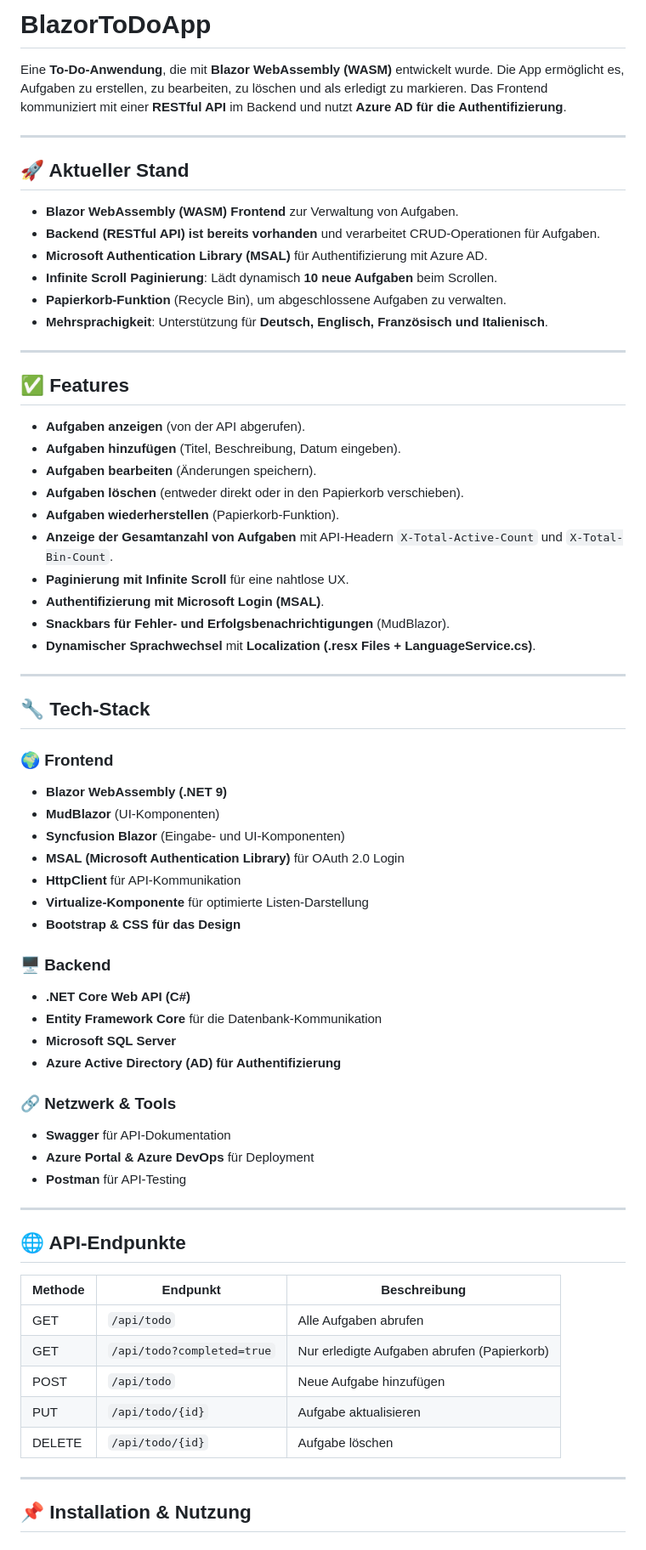
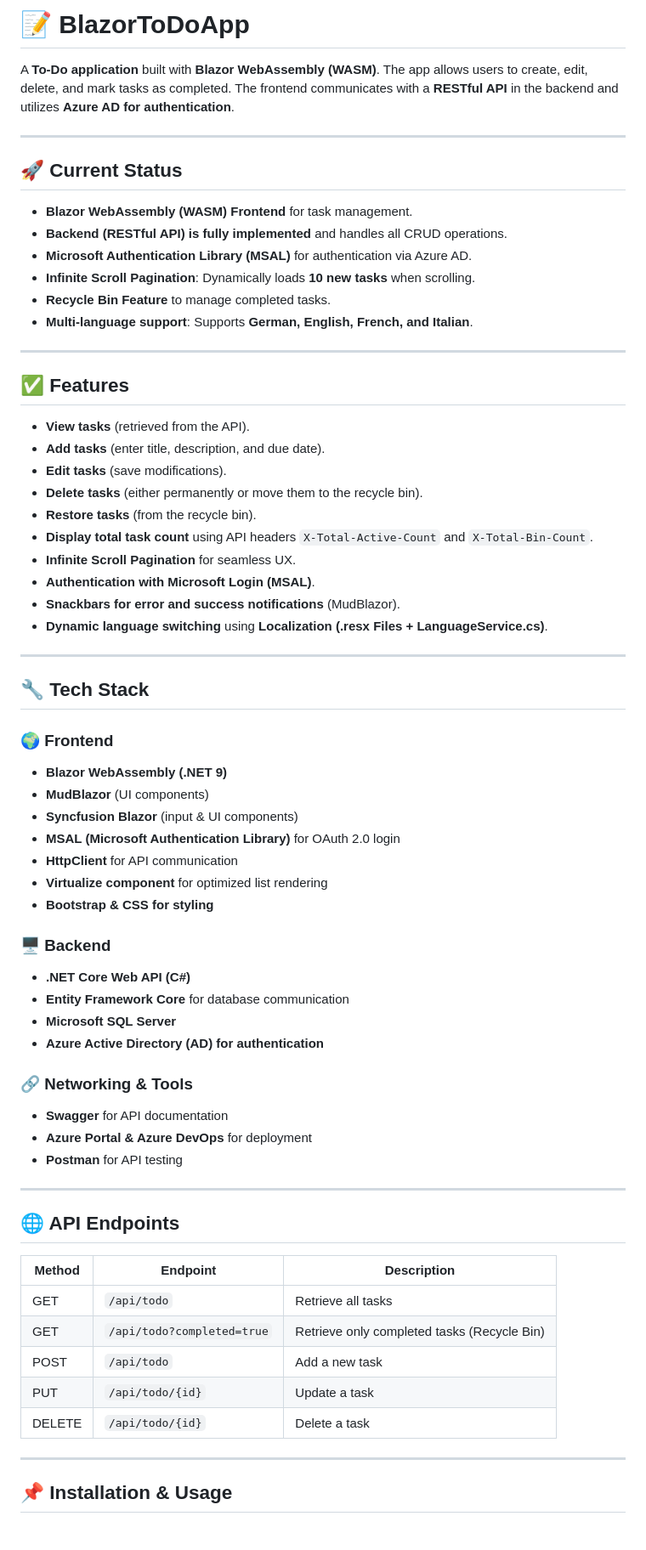
Before and after one commit to ibrazqrj/To-do-App-Blazor, a Markdown page: README.md, the part around one of its changes. Shown at 85% size. Drawn GitHub-style.

```diff
--- a/README.md
+++ b/README.md
@@ -1,70 +1,70 @@
-# BlazorToDoApp
+# 📝 BlazorToDoApp
 
-Eine **To-Do-Anwendung**, die mit **Blazor WebAssembly (WASM)** entwickelt wurde. Die App ermöglicht es, Aufgaben zu erstellen, zu bearbeiten, zu löschen und als erledigt zu markieren. Das Frontend kommuniziert mit einer **RESTful API** im Backend und nutzt **Azure AD für die Authentifizierung**.
+A **To-Do application** built with **Blazor WebAssembly (WASM)**. The app allows users to create, edit, delete, and mark tasks as completed. The frontend communicates with a **RESTful API** in the backend and utilizes **Azure AD for authentication**.
 
 ---
 
-## 🚀 Aktueller Stand
+## 🚀 Current Status
 
-- **Blazor WebAssembly (WASM) Frontend** zur Verwaltung von Aufgaben.
-- **Backend (RESTful API) ist bereits vorhanden** und verarbeitet CRUD-Operationen für Aufgaben.
-- **Microsoft Authentication Library (MSAL)** für Authentifizierung mit Azure AD.
-- **Infinite Scroll Paginierung**: Lädt dynamisch **10 neue Aufgaben** beim Scrollen.
-- **Papierkorb-Funktion** (Recycle Bin), um abgeschlossene Aufgaben zu verwalten.
-- **Mehrsprachigkeit**: Unterstützung für **Deutsch, Englisch, Französisch und Italienisch**.
+- **Blazor WebAssembly (WASM) Frontend** for task management.
+- **Backend (RESTful API) is fully implemented** and handles all CRUD operations.
+- **Microsoft Authentication Library (MSAL)** for authentication via Azure AD.
+- **Infinite Scroll Pagination**: Dynamically loads **10 new tasks** when scrolling.
+- **Recycle Bin Feature** to manage completed tasks.
+- **Multi-language support**: Supports **German, English, French, and Italian**.
 
 ---
 
 ## ✅ Features
 
-- **Aufgaben anzeigen** (von der API abgerufen).
-- **Aufgaben hinzufügen** (Titel, Beschreibung, Datum eingeben).
-- **Aufgaben bearbeiten** (Änderungen speichern).
-- **Aufgaben löschen** (entweder direkt oder in den Papierkorb verschieben).
-- **Aufgaben wiederherstellen** (Papierkorb-Funktion).
-- **Anzeige der Gesamtanzahl von Aufgaben** mit API-Headern `X-Total-Active-Count` und `X-Total-Bin-Count`.
-- **Paginierung mit Infinite Scroll** für eine nahtlose UX.
-- **Authentifizierung mit Microsoft Login (MSAL)**.
-- **Snackbars für Fehler- und Erfolgsbenachrichtigungen** (MudBlazor).
-- **Dynamischer Sprachwechsel** mit **Localization (.resx Files + LanguageService.cs)**.
+- **View tasks** (retrieved from the API).
+- **Add tasks** (enter title, description, and due date).
+- **Edit tasks** (save modifications).
+- **Delete tasks** (either permanently or move them to the recycle bin).
+- **Restore tasks** (from the recycle bin).
+- **Display total task count** using API headers `X-Total-Active-Count` and `X-Total-Bin-Count`.
+- **Infinite Scroll Pagination** for seamless UX.
+- **Authentication with Microsoft Login (MSAL)**.
+- **Snackbars for error and success notifications** (MudBlazor).
+- **Dynamic language switching** using **Localization (.resx Files + LanguageService.cs)**.
 
 ---
 
-## 🔧 Tech-Stack
+## 🔧 Tech Stack
 
 ### 🌍 Frontend
 - **Blazor WebAssembly (.NET 9)**
-- **MudBlazor** (UI-Komponenten)
-- **Syncfusion Blazor** (Eingabe- und UI-Komponenten)
-- **MSAL (Microsoft Authentication Library)** für OAuth 2.0 Login
-- **HttpClient** für API-Kommunikation
-- **Virtualize-Komponente** für optimierte Listen-Darstellung
-- **Bootstrap & CSS für das Design**
+- **MudBlazor** (UI components)
+- **Syncfusion Blazor** (input & UI components)
+- **MSAL (Microsoft Authentication Library)** for OAuth 2.0 login
+- **HttpClient** for API communication
+- **Virtualize component** for optimized list rendering
+- **Bootstrap & CSS for styling**
 
 ### 🖥️ Backend
 - **.NET Core Web API (C#)**
-- **Entity Framework Core** für die Datenbank-Kommunikation
+- **Entity Framework Core** for database communication
 - **Microsoft SQL Server**
-- **Azure Active Directory (AD) für Authentifizierung**
+- **Azure Active Directory (AD) for authentication**
 
-### 🔗 Netzwerk & Tools
-- **Swagger** für API-Dokumentation
-- **Azure Portal & Azure DevOps** für Deployment
-- **Postman** für API-Testing
+### 🔗 Networking & Tools
+- **Swagger** for API documentation
+- **Azure Portal & Azure DevOps** for deployment
+- **Postman** for API testing
 
 ---
 
-## 🌐 API-Endpunkte
+## 🌐 API Endpoints
 
-| Methode | Endpunkt             | Beschreibung                               |
-|---------|----------------------|-------------------------------------------|
-| GET     | `/api/todo`          | Alle Aufgaben abrufen                     |
-| GET     | `/api/todo?completed=true` | Nur erledigte Aufgaben abrufen (Papierkorb) |
-| POST    | `/api/todo`          | Neue Aufgabe hinzufügen                   |
-| PUT   | `/api/todo/{id}`     | Aufgabe aktualisieren                     |
-| DELETE  | `/api/todo/{id}`     | Aufgabe löschen                           |
+| Method | Endpoint                  | Description                              |
+|--------|---------------------------|------------------------------------------|
+| GET    | `/api/todo`                | Retrieve all tasks                      |
+| GET    | `/api/todo?completed=true` | Retrieve only completed tasks (Recycle Bin) |
+| POST   | `/api/todo`                | Add a new task                          |
+| PUT    | `/api/todo/{id}`           | Update a task                           |
+| DELETE | `/api/todo/{id}`           | Delete a task                           |
 
 ---
 
-## 📌 Installation & Nutzung
+## 📌 Installation & Usage
 
```
Also changed, not shown: other parts of README.md (+17 -17 lines).
